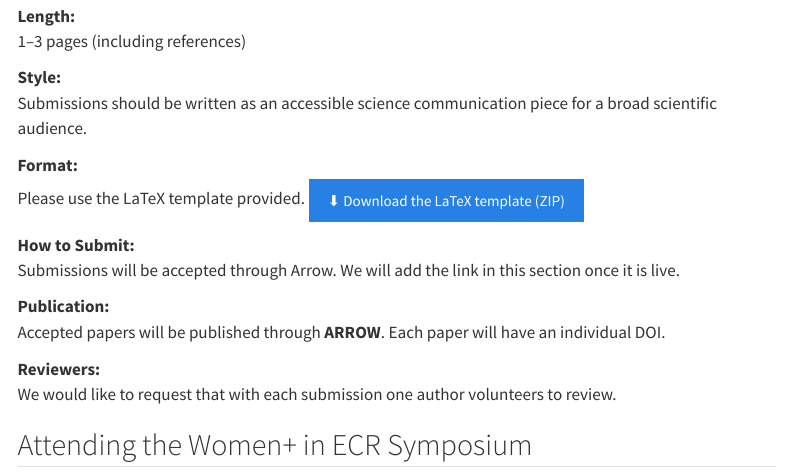
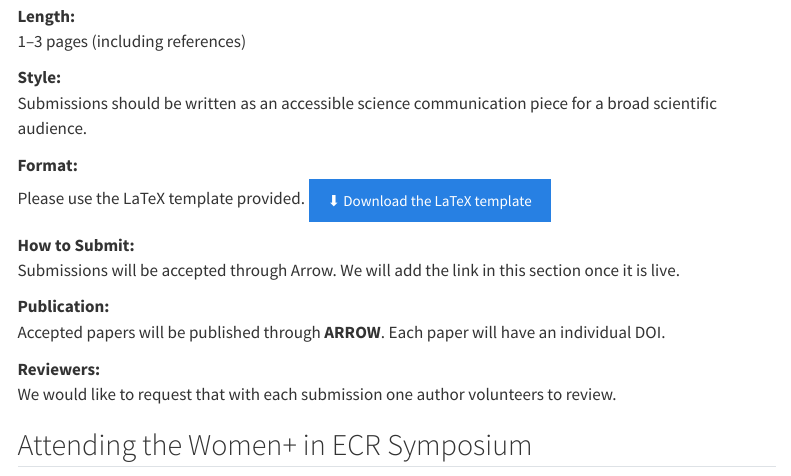
Before and after one commit to Andy1C1H/womenplus-ecr-symposium, a Quarto document (index.qmd): the page in a window 1100 px wide, from 830 px down. Rendered offline with R 4.5, knitr and Pandoc in place of Quarto, with nearby package versions; menus at the side of the page are left out.

Commit message:
Update download button

```diff
--- a/index.qmd
+++ b/index.qmd
@@ -32,7 +32,8 @@ Due to the interdisciplinary nature of the symposium, researchers outside your f
 Submissions should be written as an accessible science communication piece for a broad scientific audience.
 
 **Format:**\
-Please use the LaTeX template provided. [⬇ Download the LaTeX template (ZIP)](assets/womenplus_ecr_latex.zip){.btn .btn-primary}
+Please use the LaTeX template provided. [⬇ Download the LaTeX template](assets/womenplus_ecr_latex.zip){.btn .btn-primary}
+
 
 
 **How to Submit:**\
```
Also changed, not shown: 7 other files.
